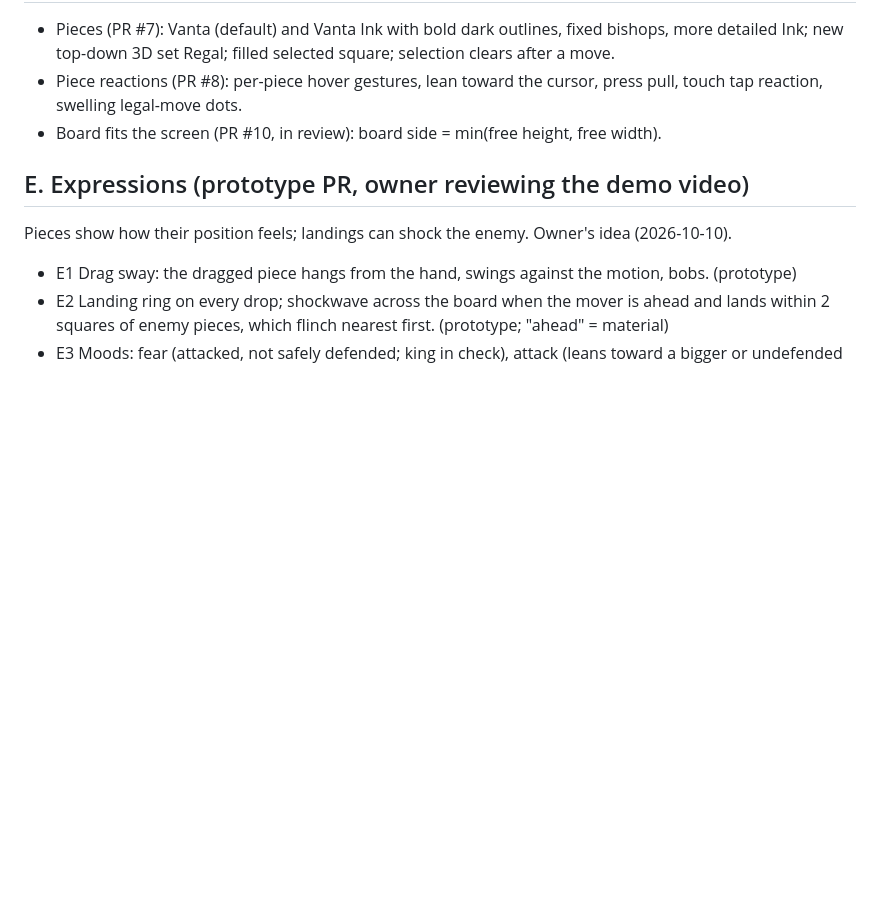
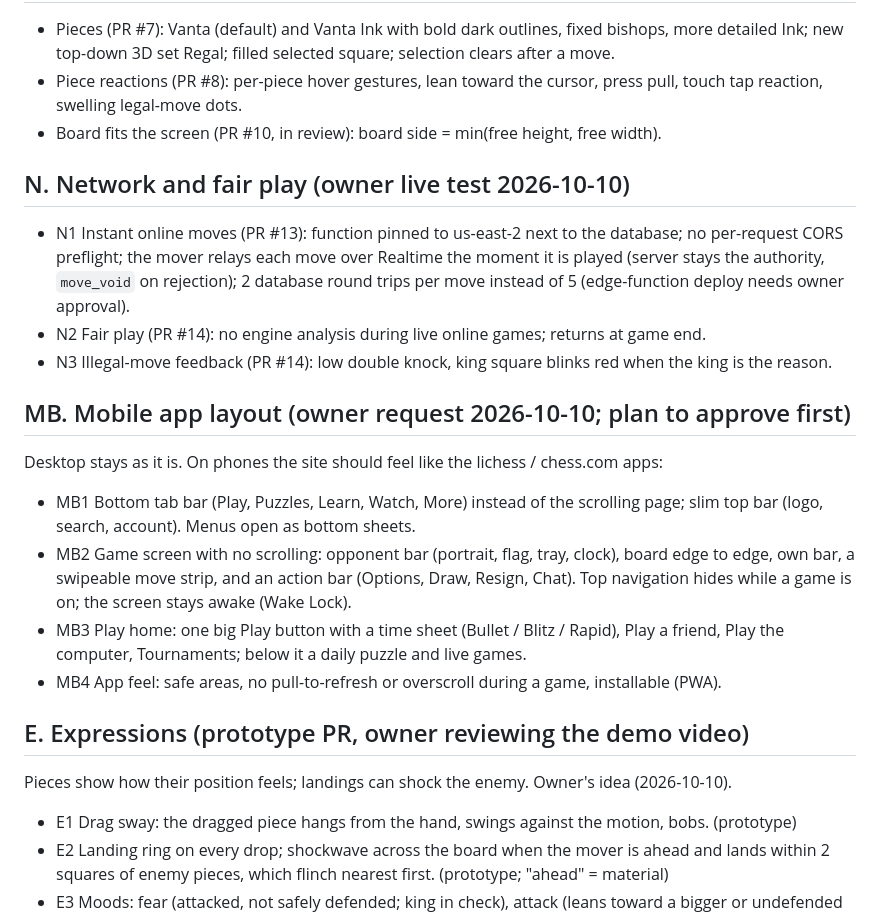
Before and after one commit to WIZB0B/WIZB0B-vanta-chess, a Markdown page: docs/VCH-BACKLOG.md, the part around the change. GitHub-like rendering; blank space fills up the shorter version.

Commit message:
Backlog: network, fair play and the mobile app layout plan
Co-Authored-By: Claude Opus 5.5 <noreply@anthropic.com>
Claude-Session: https://claude.ai/code/session_01KsijSHWUHYfQTtfettwbyj

```diff
--- a/docs/VCH-BACKLOG.md
+++ b/docs/VCH-BACKLOG.md
@@ -212,6 +212,26 @@ Feature matrix vs chess.com, lichess and others; list gaps.
   tap reaction, swelling legal-move dots.
 - Board fits the screen (PR #10, in review): board side = min(free height, free width).
 
+## N. Network and fair play (owner live test 2026-10-10)
+- N1 Instant online moves (PR #13): function pinned to us-east-2 next to the database; no
+  per-request CORS preflight; the mover relays each move over Realtime the moment it is played
+  (server stays the authority, `move_void` on rejection); 2 database round trips per move
+  instead of 5 (edge-function deploy needs owner approval).
+- N2 Fair play (PR #14): no engine analysis during live online games; returns at game end.
+- N3 Illegal-move feedback (PR #14): low double knock, king square blinks red when the king is
+  the reason.
+
+## MB. Mobile app layout (owner request 2026-10-10; plan to approve first)
+Desktop stays as it is. On phones the site should feel like the lichess / chess.com apps:
+- MB1 Bottom tab bar (Play, Puzzles, Learn, Watch, More) instead of the scrolling page; slim
+  top bar (logo, search, account). Menus open as bottom sheets.
+- MB2 Game screen with no scrolling: opponent bar (portrait, flag, tray, clock), board edge to
+  edge, own bar, a swipeable move strip, and an action bar (Options, Draw, Resign, Chat).
+  Top navigation hides while a game is on; the screen stays awake (Wake Lock).
+- MB3 Play home: one big Play button with a time sheet (Bullet / Blitz / Rapid), Play a friend,
+  Play the computer, Tournaments; below it a daily puzzle and live games.
+- MB4 App feel: safe areas, no pull-to-refresh or overscroll during a game, installable (PWA).
+
 ## E. Expressions (prototype PR, owner reviewing the demo video)
 Pieces show how their position feels; landings can shock the enemy. Owner's idea (2026-10-10).
 - E1 Drag sway: the dragged piece hangs from the hand, swings against the motion, bobs. (prototype)
```
